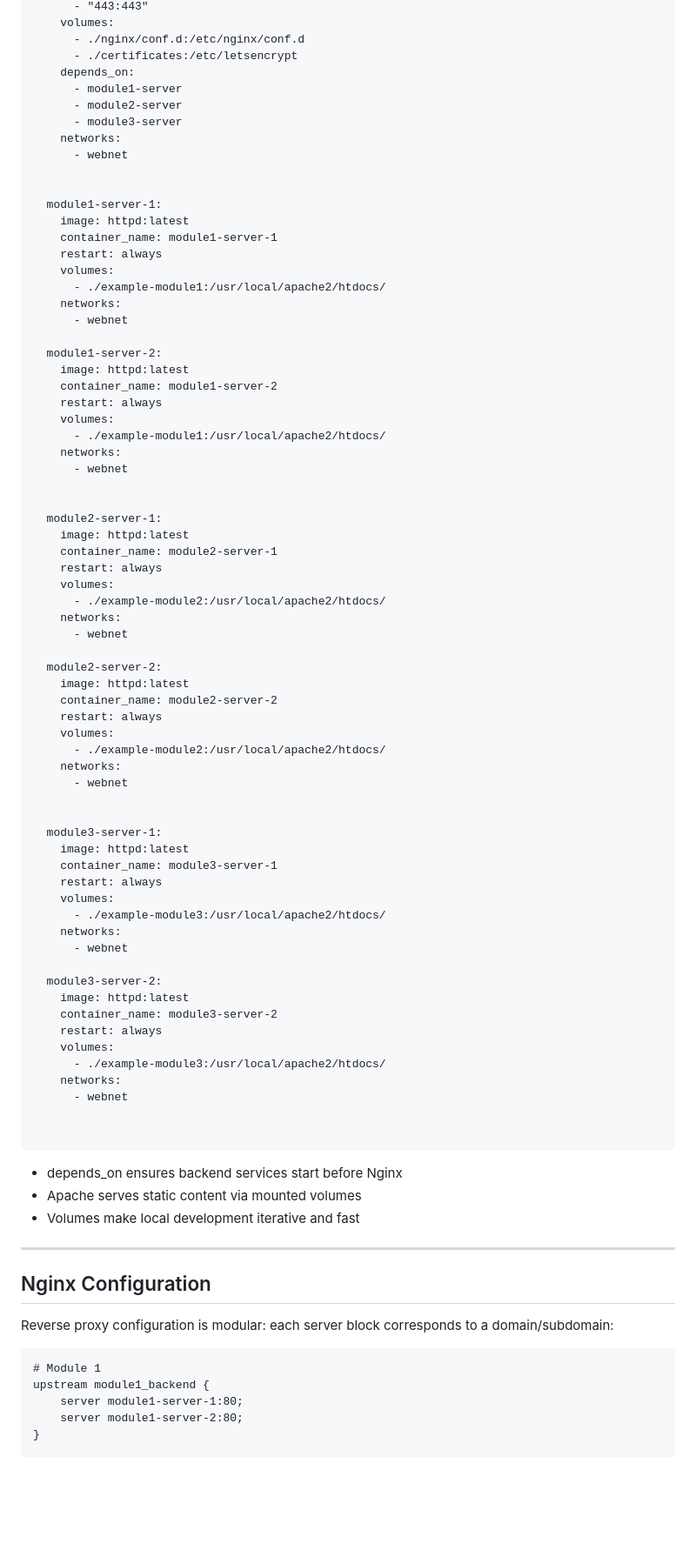
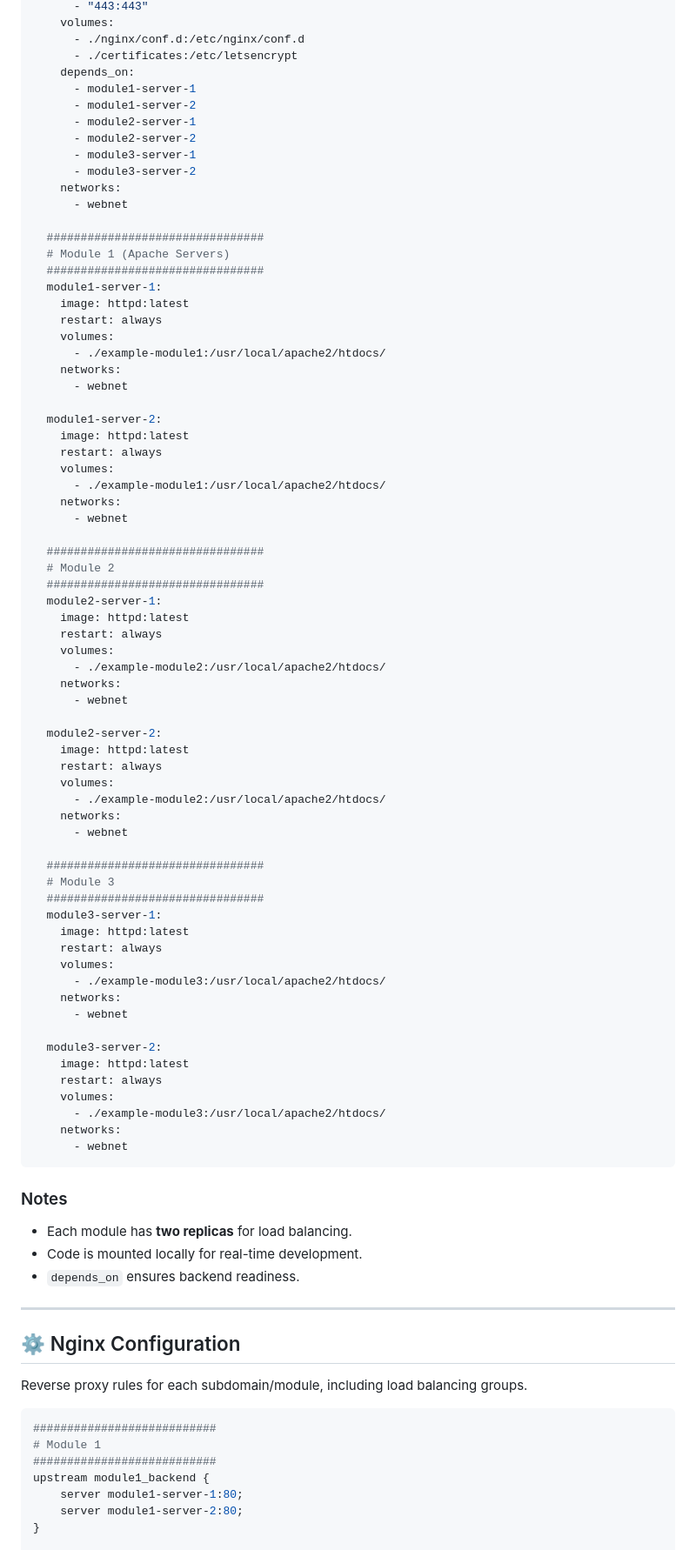
Before and after one commit to lucasmargui/manual-loadbalancer-reverse-proxy, a Markdown page: README.md, the part around one of its changes. Shown at 87% size. GitHub-like rendering; blank space fills up the shorter version.

````diff
--- a/README.md
+++ b/README.md
@@ -82,16 +85,20 @@ services:
       - ./nginx/conf.d:/etc/nginx/conf.d
       - ./certificates:/etc/letsencrypt
     depends_on:
-      - module1-server
-      - module2-server
-      - module3-server
+      - module1-server-1
+      - module1-server-2
+      - module2-server-1
+      - module2-server-2
+      - module3-server-1
+      - module3-server-2
     networks:
       - webnet
 
-
+  ################################
+  # Module 1 (Apache Servers)
+  ################################
   module1-server-1:
     image: httpd:latest
-    container_name: module1-server-1
     restart: always
     volumes:
       - ./example-module1:/usr/local/apache2/htdocs/
@@ -100,17 +107,17 @@ services:
 
   module1-server-2:
     image: httpd:latest
-    container_name: module1-server-2
     restart: always
     volumes:
       - ./example-module1:/usr/local/apache2/htdocs/
     networks:
       - webnet
 
-
+  ################################
+  # Module 2
+  ################################
   module2-server-1:
     image: httpd:latest
-    container_name: module2-server-1
     restart: always
     volumes:
       - ./example-module2:/usr/local/apache2/htdocs/
@@ -119,17 +126,17 @@ services:
 
   module2-server-2:
     image: httpd:latest
-    container_name: module2-server-2
     restart: always
     volumes:
       - ./example-module2:/usr/local/apache2/htdocs/
     networks:
       - webnet
 
-
+  ################################
+  # Module 3
+  ################################
   module3-server-1:
     image: httpd:latest
-    container_name: module3-server-1
     restart: always
     volumes:
       - ./example-module3:/usr/local/apache2/htdocs/
@@ -138,28 +145,28 @@ services:
 
   module3-server-2:
     image: httpd:latest
-    container_name: module3-server-2
     restart: always
     volumes:
       - ./example-module3:/usr/local/apache2/htdocs/
     networks:
       - webnet
-
-
 ```
 
-- depends_on ensures backend services start before Nginx
-- Apache serves static content via mounted volumes
-- Volumes make local development iterative and fast
+### Notes
+- Each module has **two replicas** for load balancing.
+- Code is mounted locally for real-time development.
+- `depends_on` ensures backend readiness.
 
 ---
 
-## Nginx Configuration
+## ⚙️ Nginx Configuration
 
-Reverse proxy configuration is modular: each server block corresponds to a domain/subdomain:
+Reverse proxy rules for each subdomain/module, including load balancing groups.
 
-```
+```nginx
+###########################
 # Module 1
+###########################
 upstream module1_backend {
     server module1-server-1:80;
     server module1-server-2:80;
````
Also changed, not shown: other parts of README.md (+91 -99 lines).
